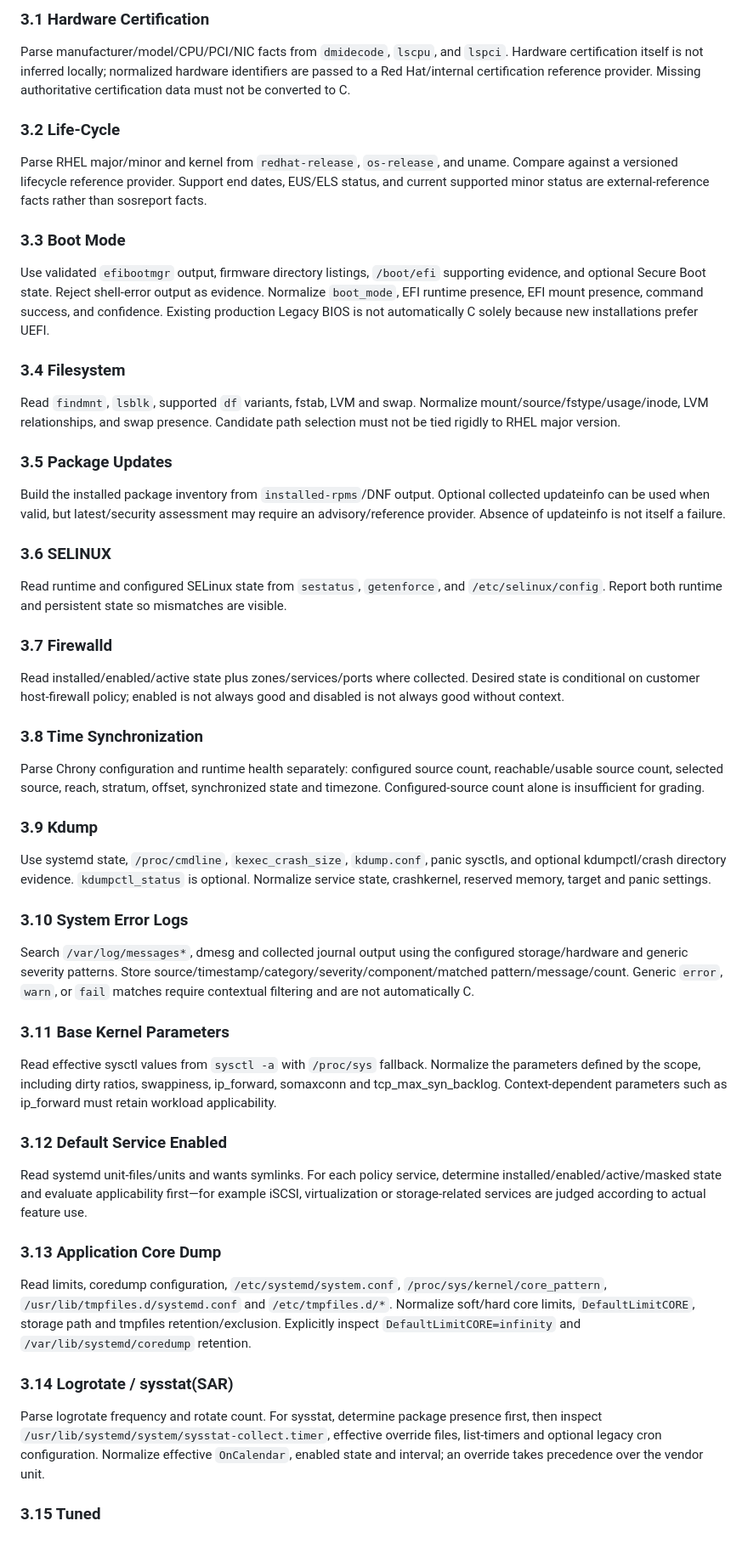
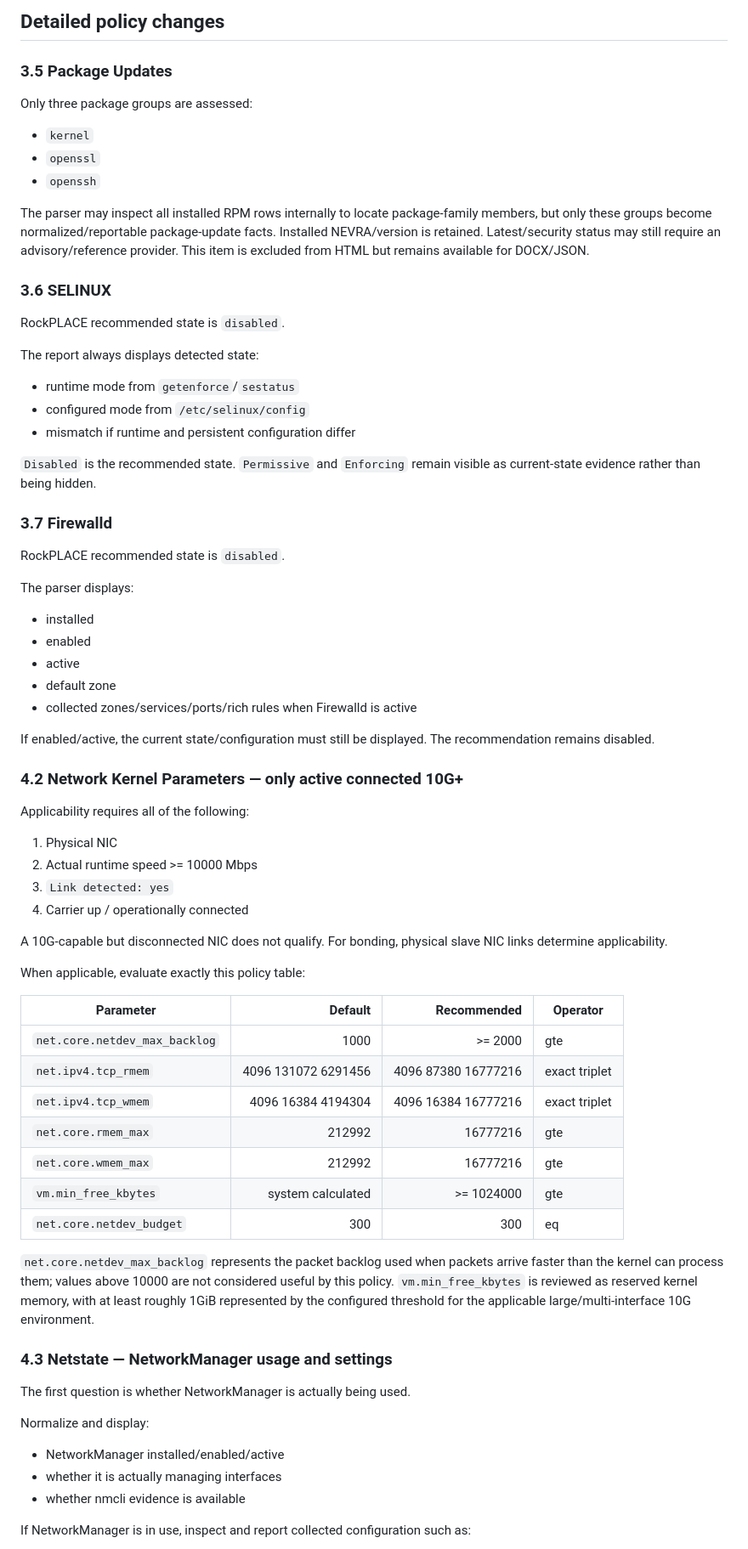
Before and after one commit to mjs0000/html, a Markdown page: docs/diagnostic-matrix.md, the part around one of its changes. Shown at 85% size. GitHub-like rendering.

Commit message:
document HTML exclusions and refined network policies

```diff
--- a/docs/diagnostic-matrix.md
+++ b/docs/diagnostic-matrix.md
@@ -60,58 +55,75 @@ Every diagnostic follows the same execution stages where applicable:
-### 3.1 Hardware Certification
-
-Parse manufacturer/model/CPU/PCI/NIC facts from `dmidecode`, `lscpu`, and `lspci`. Hardware certification itself is not inferred locally; normalized hardware identifiers are passed to a Red Hat/internal certification reference provider. Missing authoritative certification data must not be converted to C.
-
-### 3.2 Life-Cycle
-
-Parse RHEL major/minor and kernel from `redhat-release`, `os-release`, and uname. Compare against a versioned lifecycle reference provider. Support end dates, EUS/ELS status, and current supported minor status are external-reference facts rather than sosreport facts.
-
-### 3.3 Boot Mode
-
-Use validated `efibootmgr` output, firmware directory listings, `/boot/efi` supporting evidence, and optional Secure Boot state. Reject shell-error output as evidence. Normalize `boot_mode`, EFI runtime presence, EFI mount presence, command success, and confidence. Existing production Legacy BIOS is not automatically C solely because new installations prefer UEFI.
-
-### 3.4 Filesystem
-
-Read `findmnt`, `lsblk`, supported `df` variants, fstab, LVM and swap. Normalize mount/source/fstype/usage/inode, LVM relationships, and swap presence. Candidate path selection must not be tied rigidly to RHEL major version.
+## Detailed policy changes
 
 ### 3.5 Package Updates
 
-Build the installed package inventory from `installed-rpms`/DNF output. Optional collected updateinfo can be used when valid, but latest/security assessment may require an advisory/reference provider. Absence of updateinfo is not itself a failure.
+Only three package groups are assessed:
+
+- `kernel`
+- `openssl`
+- `openssh`
+
+The parser may inspect all installed RPM rows internally to locate package-family members, but only these groups become normalized/reportable package-update facts. Installed NEVRA/version is retained. Latest/security status may still require an advisory/reference provider. This item is excluded from HTML but remains available for DOCX/JSON.
 
 ### 3.6 SELINUX
 
-Read runtime and configured SELinux state from `sestatus`, `getenforce`, and `/etc/selinux/config`. Report both runtime and persistent state so mismatches are visible.
+RockPLACE recommended state is `disabled`.
+
+The report always displays detected state:
+
+- runtime mode from `getenforce`/`sestatus`
+- configured mode from `/etc/selinux/config`
+- mismatch if runtime and persistent configuration differ
+
+`Disabled` is the recommended state. `Permissive` and `Enforcing` remain visible as current-state evidence rather than being hidden.
 
 ### 3.7 Firewalld
 
-Read installed/enabled/active state plus zones/services/ports where collected. Desired state is conditional on customer host-firewall policy; enabled is not always good and disabled is not always good without context.
+RockPLACE recommended state is `disabled`.
 
-### 3.8 Time Synchronization
+The parser displays:
 
-Parse Chrony configuration and runtime health separately: configured source count, reachable/usable source count, selected source, reach, stratum, offset, synchronized state and timezone. Configured-source count alone is insufficient for grading.
+- installed
+- enabled
+- active
+- default zone
+- collected zones/services/ports/rich rules when Firewalld is active
 
-### 3.9 Kdump
+If enabled/active, the current state/configuration must still be displayed. The recommendation remains disabled.
 
-Use systemd state, `/proc/cmdline`, `kexec_crash_size`, `kdump.conf`, panic sysctls, and optional kdumpctl/crash directory evidence. `kdumpctl_status` is optional. Normalize service state, crashkernel, reserved memory, target and panic settings.
+### 4.2 Network Kernel Parameters — only active connected 10G+
 
-### 3.10 System Error Logs
+Applicability requires all of the following:
 
-Search `/var/log/messages*`, dmesg and collected journal output using the configured storage/hardware and generic severity patterns. Store source/timestamp/category/severity/component/matched pattern/message/count. Generic `error`, `warn`, or `fail` matches require contextual filtering and are not automatically C.
+1. Physical NIC
+2. Actual runtime speed >= 10000 Mbps
+3. `Link detected: yes`
+4. Carrier up / operationally connected
 
-### 3.11 Base Kernel Parameters
+A 10G-capable but disconnected NIC does not qualify. For bonding, physical slave NIC links determine applicability.
 
-Read effective sysctl values from `sysctl -a` with `/proc/sys` fallback. Normalize the parameters defined by the scope, including dirty ratios, swappiness, ip_forward, somaxconn and tcp_max_syn_backlog. Context-dependent parameters such as ip_forward must retain workload applicability.
+When applicable, evaluate exactly this policy table:
 
-### 3.12 Default Service Enabled
+| Parameter | Default | Recommended | Operator |
+|---|---:|---:|---|
+| `net.core.netdev_max_backlog` | 1000 | >= 2000 | gte |
+| `net.ipv4.tcp_rmem` | 4096 131072 6291456 | 4096 87380 16777216 | exact triplet |
+| `net.ipv4.tcp_wmem` | 4096 16384 4194304 | 4096 16384 16777216 | exact triplet |
+| `net.core.rmem_max` | 212992 | 16777216 | gte |
+| `net.core.wmem_max` | 212992 | 16777216 | gte |
+| `vm.min_free_kbytes` | system calculated | >= 1024000 | gte |
+| `net.core.netdev_budget` | 300 | 300 | eq |
 
-Read systemd unit-files/units and wants symlinks. For each policy service, determine installed/enabled/active/masked state and evaluate applicability first—for example iSCSI, virtualization or storage-related services are judged according to actual feature use.
+`net.core.netdev_max_backlog` represents the packet backlog used when packets arrive faster than the kernel can process them; values above 10000 are not considered useful by this policy. `vm.min_free_kbytes` is reviewed as reserved kernel memory, with at least roughly 1GiB represented by the configured threshold for the applicable large/multi-interface 10G environment.
 
-### 3.13 Application Core Dump
+### 4.3 Netstate — NetworkManager usage and settings
 
-Read limits, coredump configuration, `/etc/systemd/system.conf`, `/proc/sys/kernel/core_pattern`, `/usr/lib/tmpfiles.d/systemd.conf` and `/etc/tmpfiles.d/*`. Normalize soft/hard core limits, `DefaultLimitCORE`, storage path and tmpfiles retention/exclusion. Explicitly inspect `DefaultLimitCORE=infinity` and `/var/lib/systemd/coredump` retention.
+The first question is whether NetworkManager is actually being used.
 
-### 3.14 Logrotate / sysstat(SAR)
+Normalize and display:
 
-Parse logrotate frequency and rotate count. For sysstat, determine package presence first, then inspect `/usr/lib/systemd/system/sysstat-collect.timer`, effective override files, list-timers and optional legacy cron configuration. Normalize effective `OnCalendar`, enabled state and interval; an override takes precedence over the vendor unit.
+- NetworkManager installed/enabled/active
+- whether it is actually managing interfaces
+- whether nmcli evidence is available
 
-### 3.15 Tuned
+If NetworkManager is in use, inspect and report collected configuration such as:
 
```
Also changed, not shown: other parts of docs/diagnostic-matrix.md (+55 -77 lines).
